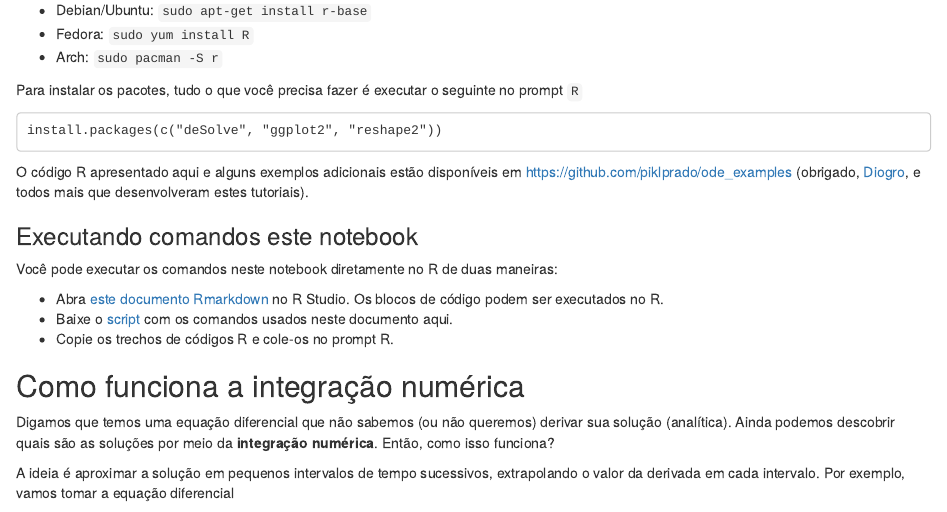
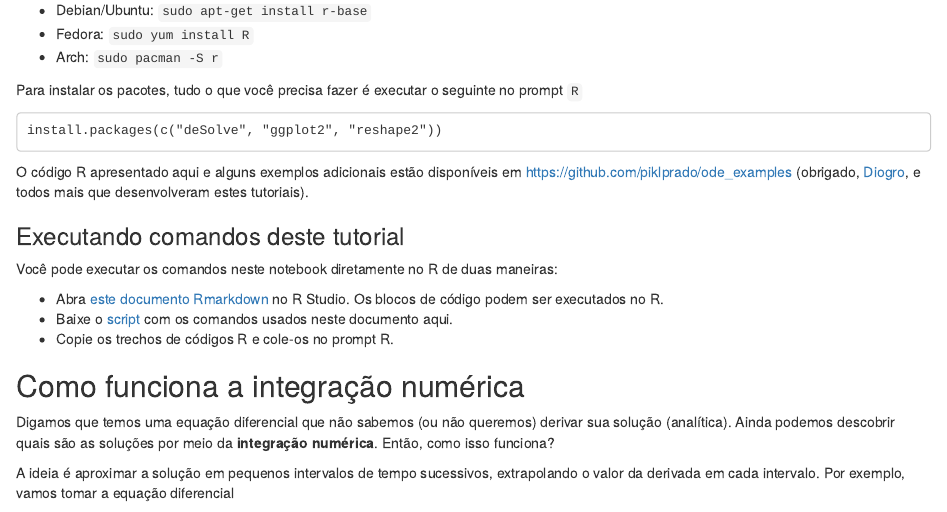
Before and after one commit to diogro/ode_examples, an R Markdown document (Integracao numerica em R.Rmd): the page in a window 1100 px wide, from 370 px down. Rendered offline with R 4.5, knitr and Pandoc, with nearby package versions.

Commit message:
atualiza html e pdf integr numeric em R

```diff
--- a/Integracao numerica em R.Rmd
+++ b/Integracao numerica em R.Rmd
@@ -26,7 +26,7 @@ Para instalar os pacotes, tudo o que você precisa fazer é executar o seguinte
 
 O código R apresentado aqui e alguns exemplos adicionais estão disponíveis em https://github.com/piklprado/ode_examples (obrigado, [Diogro](https://github.com/diogro), e todos mais que desenvolveram estes tutoriais).
 
-### Executando comandos este notebook
+### Executando comandos deste tutorial
 
 Você pode executar os comandos neste notebook diretamente no R de duas maneiras:
 
```
Also changed, not shown: docs/_config.yml (deleted), 2 other files.
